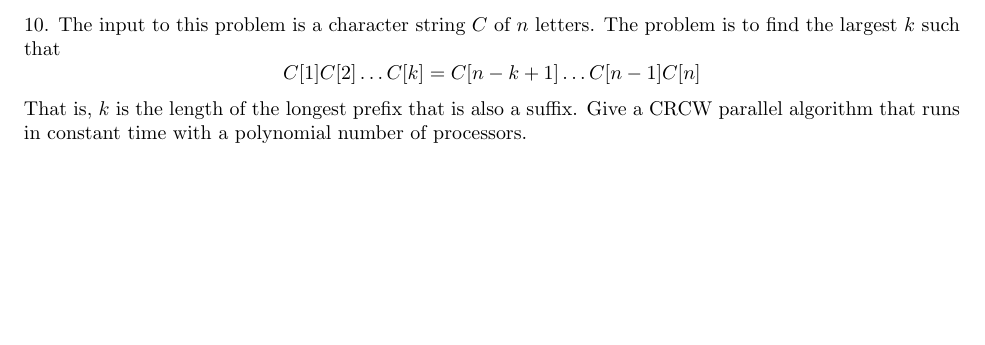
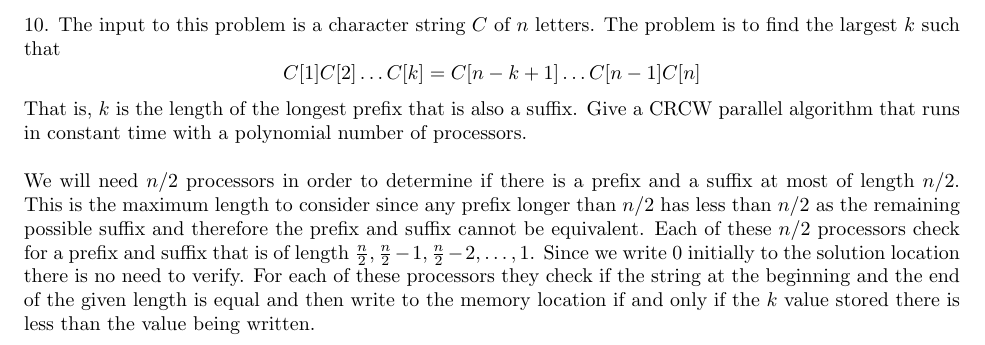
Before and after one commit to melvingm101/CS1510, a LaTeX problem sheet (hw28.tex): part of page 2 of 3, cut so that both start at the same text, the shorter picture padded with empty space. Compiled offline with pdfLaTeX.

Commit message:
number 10? kinda

```diff
--- a/hw28.tex
+++ b/hw28.tex
@@ -29,7 +29,16 @@ runs in poly-logarithmic time with a polynomial number of processors.
 such that
 \[C[1]C[2] \ldots C[k] = C[n - k + 1] \ldots C[n - 1]C[n]\]
 That is, $k$ is the length of the longest prefix that is also a suffix. Give a CRCW parallel algorithm that
-runs in constant time with a polynomial number of processors.
+runs in constant time with a polynomial number of processors.\\
+\\
+We will need $n/2$ processors in order to determine if there is a prefix and a suffix at most of length $n/2$.
+This is the maximum length to consider since any prefix longer than $n/2$ has less than $n/2$ as the remaining
+possible suffix and therefore the prefix and suffix cannot be equivalent. Each of these $n/2$ processors check
+for a prefix and suffix that is of length $\frac{n}{2}, \frac{n}{2} - 1, \frac{n}{2} - 2, \ldots, 1$. Since we write
+0 initially to the solution location there is no need to verify. For each of these processors they check if the string
+at the beginning and the end of the given length is equal and then write to the memory location if and only if the $k$
+value stored there is less than the value being written.
+% somehow we need to demo that the string comparison here can happen in constant time. I dunno.
 
 \newpage
 11. Design a parallel algorithm for adding two $n$-bit integers. You algorithm should run in O($log~n$) time
```
Also changed, not shown: hw28.pdf.
